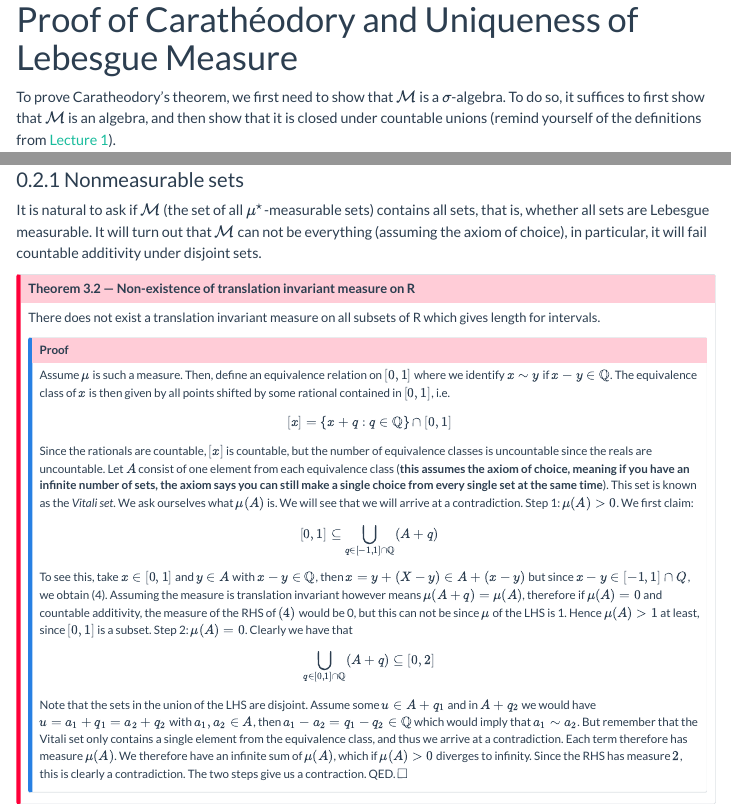
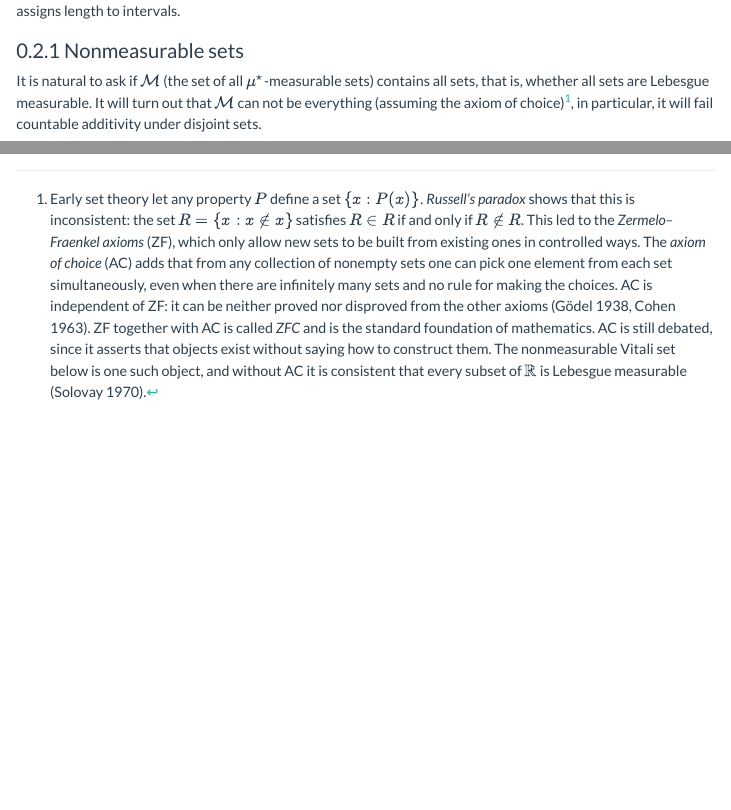
Before and after one commit to tresnjo/lecture-notes, a Quarto document (integration-theory/lecture-03.qmd): the page in a window 1100 px wide, from 20 px down before the commit and from 3610 px down after it, and a second part further down, joined at a grey line. Rendered offline with R 4.5, knitr and Pandoc in place of Quarto, with nearby package versions; menus at the side of the page are left out.

Commit message:
footnote about ZF

```diff
--- a/integration-theory/lecture-03.qmd
+++ b/integration-theory/lecture-03.qmd
@@ -156,7 +156,7 @@ Applying this to $X = [0, 1]$ and $I$ being the set of open intervals implies th
 
 ### Nonmeasurable sets {#nonmeasurable-sets}
 
-It is natural to ask if $\mathcal M$ (the set of all $\mu^\star$-measurable sets) contains all sets, that is, whether all sets are Lebesgue measurable. It will turn out that $\mathcal M$ can not be everything (assuming the axiom of choice), in particular, it will fail countable additivity under disjoint sets.
+It is natural to ask if $\mathcal M$ (the set of all $\mu^\star$-measurable sets) contains all sets, that is, whether all sets are Lebesgue measurable. It will turn out that $\mathcal M$ can not be everything (assuming the axiom of choice)^[Early set theory let any property $P$ define a set $\{x : P(x)\}$. *Russell's paradox* shows that this is inconsistent: the set $R = \{x : x \notin x\}$ satisfies $R \in R$ if and only if $R \notin R$. This led to the *Zermelo–Fraenkel axioms* (ZF), which only allow new sets to be built from existing ones in controlled ways. The *axiom of choice* (AC) adds that from any collection of nonempty sets one can pick one element from each set simultaneously, even when there are infinitely many sets and no rule for making the choices. AC is independent of ZF: it can be neither proved nor disproved from the other axioms (Gödel 1938, Cohen 1963). ZF together with AC is called *ZFC* and is the standard foundation of mathematics. AC is still debated, since it asserts that objects exist without saying how to construct them. The nonmeasurable Vitali set below is one such object, and without AC it is consistent that every subset of $\mathbb R$ is Lebesgue measurable (Solovay 1970).], in particular, it will fail countable additivity under disjoint sets.
 
 ::: {#r-3-2 .callout-important .theorem-box}
 
```
